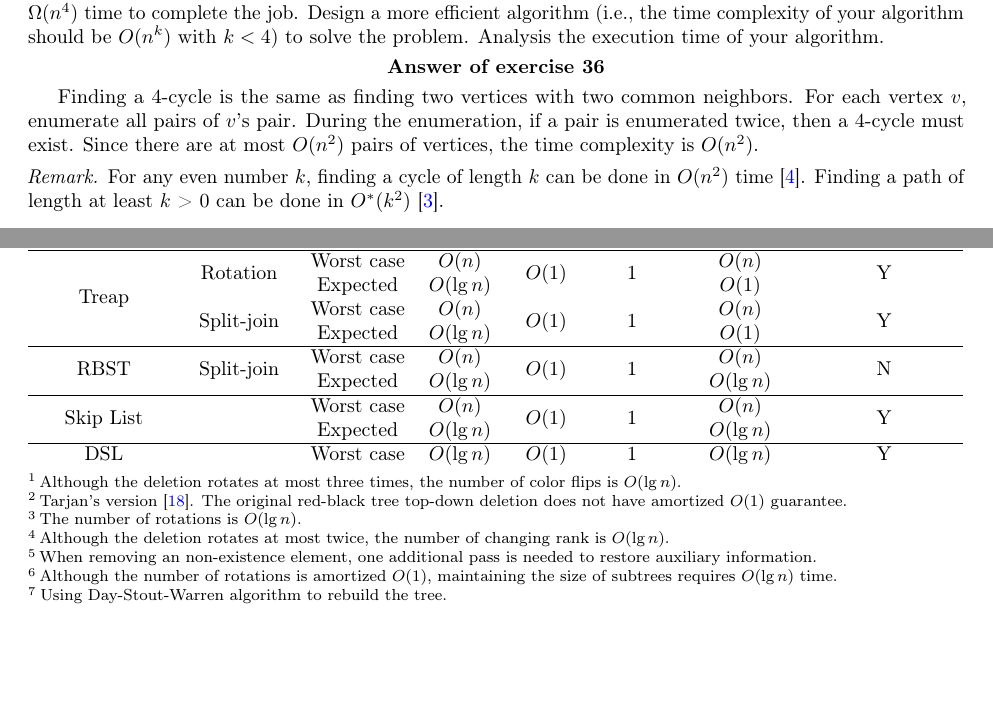
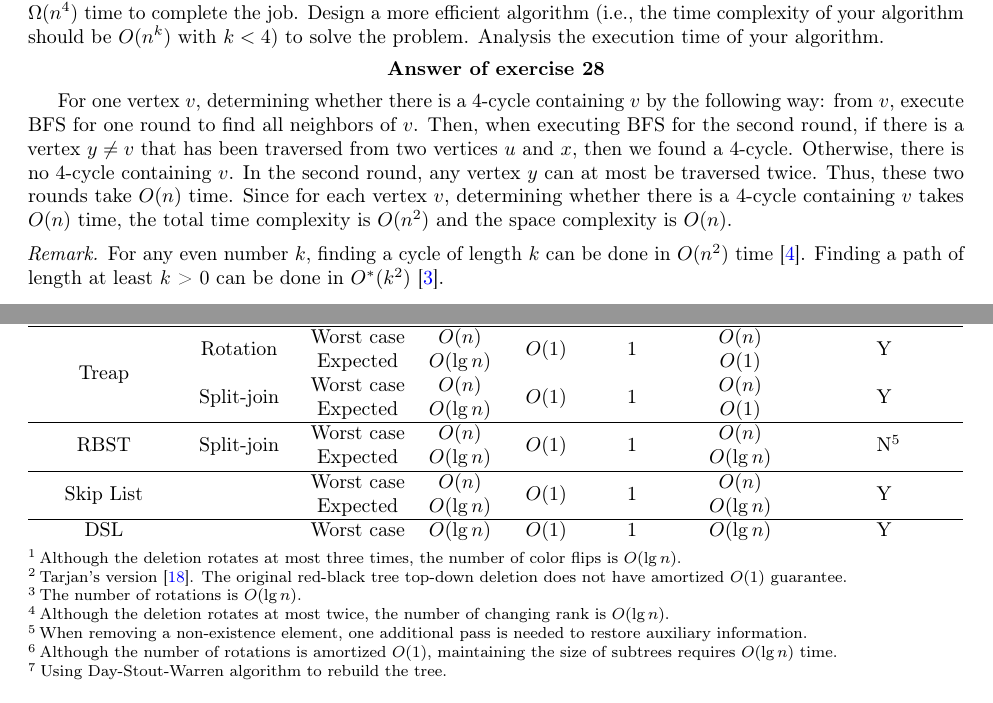
Before and after one commit to yuhanlyu/notes, a LaTeX thesis (graduate-school-entrance-exam/main.tex, which reads graduate-school-entrance-exam/bst.tex, graduate-school-entrance-exam/graph.tex): two parts of pages 28 and 45 of 46 before the commit and two parts of pages 25 and 45 of 46 after it, joined at a grey line, cut so that both start at the same text, the shorter picture padded with empty space. Compiled offline with pdfLaTeX.

Commit message:
Fix error

```diff
--- a/graduate-school-entrance-exam/bst.tex
+++ b/graduate-school-entrance-exam/bst.tex
@@ -251,7 +252,7 @@ Tables~\ref{insert} and~\ref{delete} are summaries of the insertion and deletion
   & \multirow{2}{*}{Split-join} & Worst case & $O(n)$ & \multirow{2}{*}{$O(1)$} & \multirow{2}{*}{1} & $O(n)$ & \multirow{2}{*}{Y} \\
   & & Expected & $O(\lg n)$ & & & $O(1)$ & \\
   \hline
-  \multirow{2}{*}{RBST} & \multirow{2}{*}{Split-join}& Worst case & $O(n)$ & \multirow{2}{*}{$O(1)$} & \multirow{2}{*}{1} & $O(n)$ & \multirow{2}{*}{N} \\
+  \multirow{2}{*}{RBST} & \multirow{2}{*}{Split-join}& Worst case & $O(n)$ & \multirow{2}{*}{$O(1)$} & \multirow{2}{*}{1} & $O(n)$ & \multirow{2}{*}{N\tnote{5}} \\
   & & Expected & $O(\lg n)$ &  & & $O(\lg n)$ & \\
   \hline
   \multirow{2}{*}{Skip List} & & Worst case & $O(n)$ & \multirow{2}{*}{$O(1)$} & \multirow{2}{*}{1} & $O(n)$ & \multirow{2}{*}{Y} \\
@@ -264,7 +265,7 @@ Tables~\ref{insert} and~\ref{delete} are summaries of the insertion and deletion
 \item[2] Tarjan's version~\cite{Tarjan1985}. The original red-black tree top-down deletion does not have amortized $O(1)$ guarantee.
 \item[3] The number of rotations is $O(\lg n)$.
 \item[4] Although the deletion rotates at most twice, the number of changing rank is $O(\lg n)$.
-\item[5] When removing an non-existence element, one additional pass is needed to restore auxiliary information.
+\item[5] When removing a non-existence element, one additional pass is needed to restore auxiliary information.
 \item[6] Although the number of rotations is amortized $O(1)$, maintaining the size of subtrees requires $O(\lg n)$ time.
 \item[7] Using Day-Stout-Warren algorithm to rebuild the tree.
 \end{tablenotes}
--- a/graduate-school-entrance-exam/graph.tex
+++ b/graduate-school-entrance-exam/graph.tex
@@ -58,6 +58,16 @@ Use BFS to traverse from $v_a$. Find the first back edge from vertex $u$ back to
 The idea is to transform the problem to an unweighted graph and use BFS to find the shortest path. Construct a graph $G' = (V \cup V', E')$ as follows:. For every edge $(u, v) \in E$ of weight $k$, if $k = 1$, then add an edge $(u, v)$ to $E'$. Otherwise, add $k-1$ vertices $uv_1 \sim uv_{k-1}$ to $V'$ and add edges $(u, uv_1)$, $(uv_{k-1}, v)$, and $(uv_i, uv_{i+1})$ for all $1 \leq i \leq k-2$ to $E'$. This transformation does not create path between any vertex in $V$. Moreover, if one path from $u$ to $v$ of cost $C$ exists in $G$, then one path from $u$ to $v$ of $C$ edges also exists in $G'$. Since $k$ is at most $5$, the size of $V'$ and $E'$ is $O(\abs{E})$. Thus, the time complexity is $O(\abs{E})$.
 \end{Answer}
 
+\begin{Exercise}[origin={NCU CSIE 95}]
+Given an undirected graph $G = (V, E)$ with $n = \abs{V}$ vertices, four vertices of $G$, say, $u$, $v$, $x$, and $y$, are said to form a $4$-cycle if $(u, v)$, $(v, x)$, $(x, y)$ and $(y, u)$ are in $E$. Consider the problem of determining whether $G$ contains a $4$-cycle. A naive method by checking all possible $4$-combinations of the vertex set will need $\Omega(n^4)$ time to complete the job. Design a more efficient algorithm (i.e., the time complexity of your algorithm should be $O(n^k)$ with $k < 4$) to solve the problem. Analysis the execution time of your algorithm.
+\end{Exercise}
+\begin{Answer}
+For one vertex $v$, determining whether there is a $4$-cycle containing $v$ by the following way: from $v$, execute BFS for one round to find all neighbors of $v$. Then, when executing BFS for the second round, if there is a vertex $y \neq v$ that has been traversed from two vertices $u$ and $x$, then we found a $4$-cycle. Otherwise, there is no $4$-cycle containing $v$. In the second round, any vertex $y$ can at most be traversed twice. Thus, these two rounds take $O(n)$ time. Since for each vertex $v$, determining whether there is a $4$-cycle containing $v$ takes $O(n)$ time, the total time complexity is $O(n^2)$ and the space complexity is $O(n)$.
+\begin{remark}
+For any even number $k$, finding a cycle of length $k$ can be done in $O(n^2)$ time~\cite{Yuster1997}. Finding a path of length at least $k$ > 0 can be done in $O^*(k^2)$~\cite{RWilliams2009}.
+\end{remark}
+\end{Answer}
+
 \subsection{Topological sort}
 \begin{Exercise}[origin={CYCU CSIE 92}]
 Professor Lee wants to construct the tallest tower possible out of building blocks. She has $n$ types of blocks, and an unlimited supply of blocks of each type. Each type-$i$ block is rectangular solid with linear dimension $(x_i, y_i, z_i)$. A block can be oriented so that any two of its three dimensions determine the dimensions of a base and the other dimension is the height. In building a tower, one block may be placed on top of another block as long as the two dimensions of the lower block. (Thus, for example, blocks oriented to have equal-sized bases cannot be stacked.) Use graph model to design an efficient algorithm to determine the tallest tower that the professor can build. Analyze the run time complexity.
@@ -139,16 +143,4 @@ A tournament $T = (V, E)$ is a simple digraph of $\abs{V} = n$ vertices and $\ab
 A naive solution is to generate all $3$-tuple $(i, j, k)$ and check. This method needs $O(n^3)$ time. We know that a tournament is transitive if and only if $T$ is acyclic. Thus, we can use DFS to test whether the graph is acyclic in $O(n^2)$ time. Moreover, we know that a tournament is transitive if and only if all values in $\text{outdegree}$ are distinct. Since the range of $\text{outdegree}$ is from $0$ to $n-1$, we can use an array to test whether all elements are distinct in $O(n)$ time.
 \end{Answer}
 
-
-\begin{Exercise}[origin={NCU CSIE 95}]
-Given an undirected graph $G = (V, E)$ with $n = \abs{V}$ vertices, four vertices of $G$, say, $u$, $v$, $x$, and $y$, are said to form a $4$-cycle if $(u, v)$, $(v, x)$, $(x, y)$ and $(y, u)$ are in $E$. Consider the problem of determining whether $G$ contains a $4$-cycle. A naive method by checking all possible $4$-combinations of the vertex set will need $\Omega(n^4)$ time to complete the job. Design a more efficient algorithm (i.e., the time complexity of your algorithm should be $O(n^k)$ with $k < 4$) to solve the problem. Analysis the execution time of your algorithm.
-\end{Exercise}
-\begin{Answer}
-Finding a $4$-cycle is the same as finding two vertices with two common neighbors. For each vertex $v$, enumerate all pairs of $v$'s pair. During the enumeration, if a pair is enumerated twice, then a $4$-cycle must exist. Since there are at most $O(n^2)$ pairs of vertices, the time complexity is $O(n^2)$.
-\begin{remark}
-For any even number $k$, finding a cycle of length $k$ can be done in $O(n^2)$ time~\cite{Yuster1997}. Finding a path of length at least $k$ > 0 can be done in $O^*(k^2)$~\cite{RWilliams2009}.
-\end{remark}
-\end{Answer}
-
-
 \printbibliography[heading=subbibliography]
```
Also changed, not shown: graduate-school-entrance-exam/graduate_school_entrance_exam.pdf, graduate-school-entrance-exam/bst.tex (11 more changed lines), graduate-school-entrance-exam/graph.tex (6 more changed lines).
